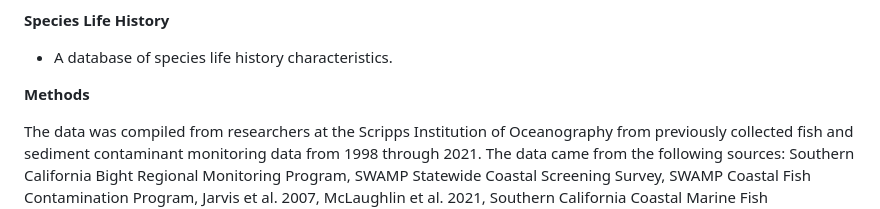
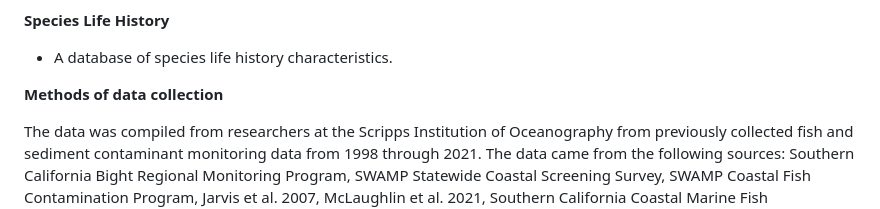
Before and after one commit to SaferSeafood/Models, a Markdown page: README.md, the part around the change. Drawn GitHub-style.

```diff
--- a/README.md
+++ b/README.md
@@ -18,7 +18,7 @@ This repository includes code for models that that will be used by Master of Env
 **Species Life History**
 * A database of species life history characteristics.
 
-**Methods**
+**Methods of data collection**
 
 The data was compiled from researchers at the Scripps Institution of Oceanography from previously collected fish and sediment contaminant monitoring data from 1998 through 2021. The data came from the following sources: Southern California Bight Regional Monitoring Program, SWAMP Statewide Coastal Screening Survey, SWAMP Coastal Fish Contamination Program, Jarvis et al. 2007, McLaughlin et al. 2021, Southern California Coastal Marine Fish Contaminants Survey, LA County Sanitation District Local Trends Assessment, LA County Sanitation District Seafood Safety Assessment, and City of San Diego POTW Monitoring. This data focuses on the Southern California Bight. The sediment samples were collected via grab samples of top 5 cm at embayment sites and top 2 cm at offshore sites in 2003, 2008, 2013, and 2018. Fish tissue samples were collected off piers and boats, and composites consisted of 5-10 specimens and included only single species per composite. The data was subset to include only sediment and fish samples that explicitly measured DDX (2,4′-DDE, 4,4′-DDE, 2,4′-DDD, 4,4′-DDD, 2,4′-DDT, and 4,4′-DDT). Each species was assigned diet and habitat, and composites were assigned to fishing zones. The DDT concentrations, both lipid-normalized and non lipid-normalized was normalized, and the sediment DDT concentrations were also normalized.
 
```
